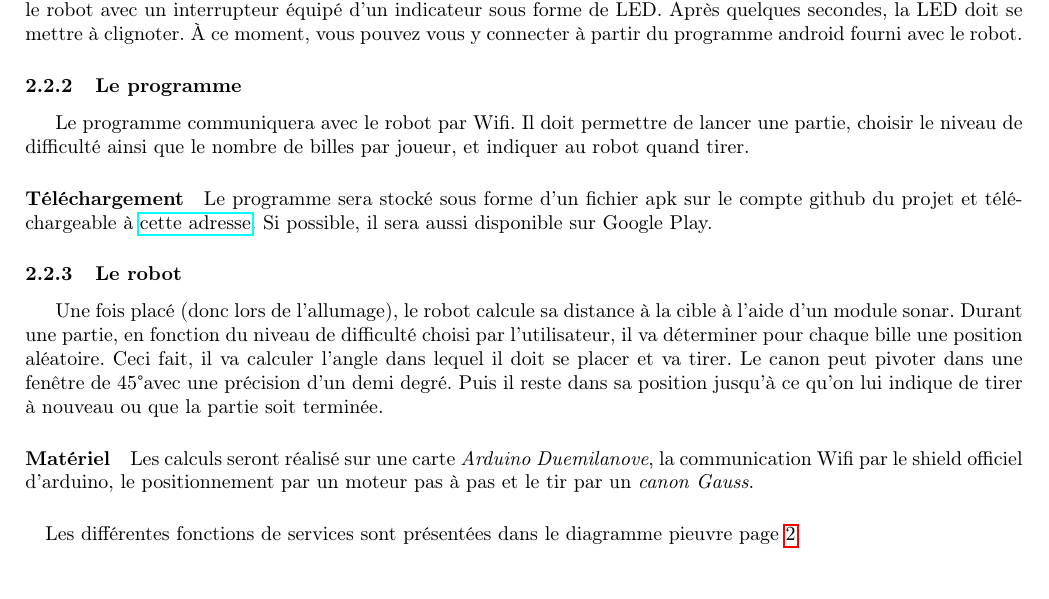
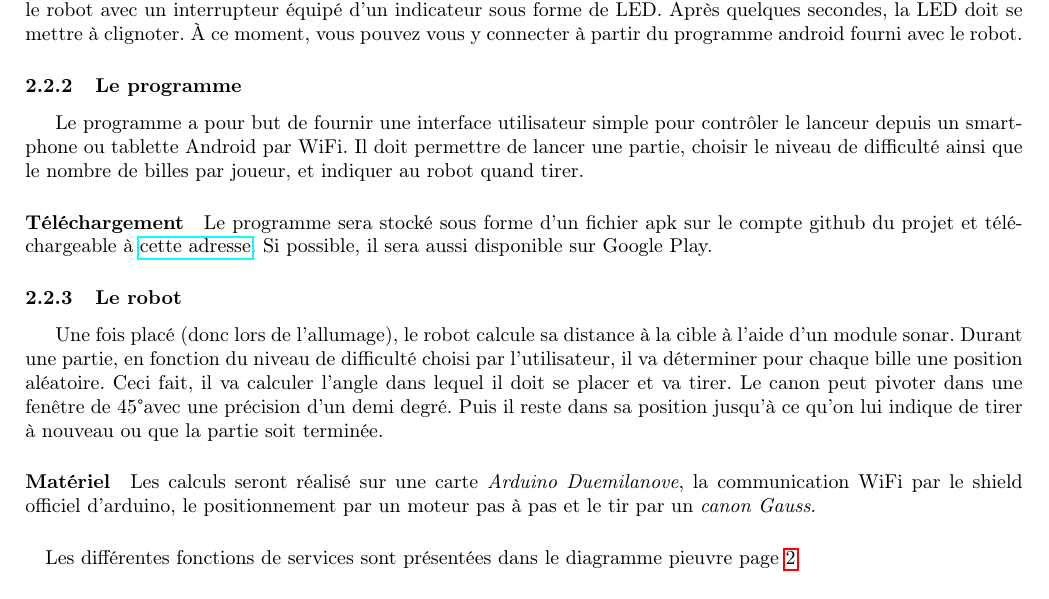
Before and after one commit to Projecthor/compte-rendu-1, a LaTeX document (tpe.tex): part of page 2 of 2, cut so that both start at the same text. Compiled offline with pdfLaTeX.

Commit message:
Correction du message à propos du programme.

```diff
--- a/tpe.tex
+++ b/tpe.tex
@@ -38,7 +38,7 @@ Notre projet consiste en un adversaire mécanique pour un jeu dont les règles s
 Le robot doit en début de partie être placé manuellement devant le centre de la cible : un laser pointeur est prévu à cet effet. La distance à la cible ne doit pas excéder 4m (distance non définitive). Une fois placé, on allume le robot avec un interrupteur équipé d'un indicateur sous forme de LED. Après quelques secondes, la LED doit se mettre à clignoter. À ce moment, vous pouvez vous y connecter à partir du programme android fourni avec le robot.
 
 \subsubsection{Le programme}
-Le programme communiquera avec le robot par Wifi. Il doit permettre de lancer une partie, choisir le niveau de difficulté ainsi que le nombre de billes par joueur, et indiquer au robot quand tirer.
+Le programme a pour but de fournir une interface utilisateur simple pour contrôler le lanceur depuis un smartphone ou tablette Android par WiFi. Il doit permettre de lancer une partie, choisir le niveau de difficulté ainsi que le nombre de billes par joueur, et indiquer au robot quand tirer.
 \paragraph{Téléchargement} Le programme sera stocké sous forme d'un fichier apk sur le compte github du projet et téléchargeable à \href{https://github.com/Lanceur-billes-TPE/compte-rendu-1/downloads}{cette adresse}. Si possible, il sera aussi disponible sur Google Play.
 
 \subsubsection{Le robot}
@@ -51,7 +51,7 @@ Le programme communiquera avec le robot par Wifi. Il doit permettre de lancer un
 \end{figure}
 
 Une fois placé (donc lors de l'allumage), le robot calcule sa distance à la cible à l'aide d'un module sonar. Durant une partie, en fonction du niveau de difficulté choisi par l'utilisateur, il va déterminer pour chaque bille une position aléatoire. Ceci fait, il va calculer l'angle dans lequel il doit se placer et va tirer. Le canon peut pivoter dans une fenêtre de 45\degre avec une précision d'un demi degré. Puis il reste dans sa position jusqu'à ce qu'on lui indique de tirer à nouveau ou que la partie soit terminée.
-\paragraph{Matériel} Les calculs seront réalisé sur une carte \emph{Arduino Duemilanove}, la communication Wifi par le shield officiel d'arduino, le positionnement par un moteur pas à pas et le tir par un \emph{canon Gauss}.
+\paragraph{Matériel} Les calculs seront réalisé sur une carte \emph{Arduino Duemilanove}, la communication WiFi par le shield officiel d'arduino, le positionnement par un moteur pas à pas et le tir par un \emph{canon Gauss}.
 \paragraph{} Les différentes fonctions de services sont présentées dans le diagramme pieuvre page \pageref{pieuvre}.
 
 \subsubsection{L'alimentation}
```
